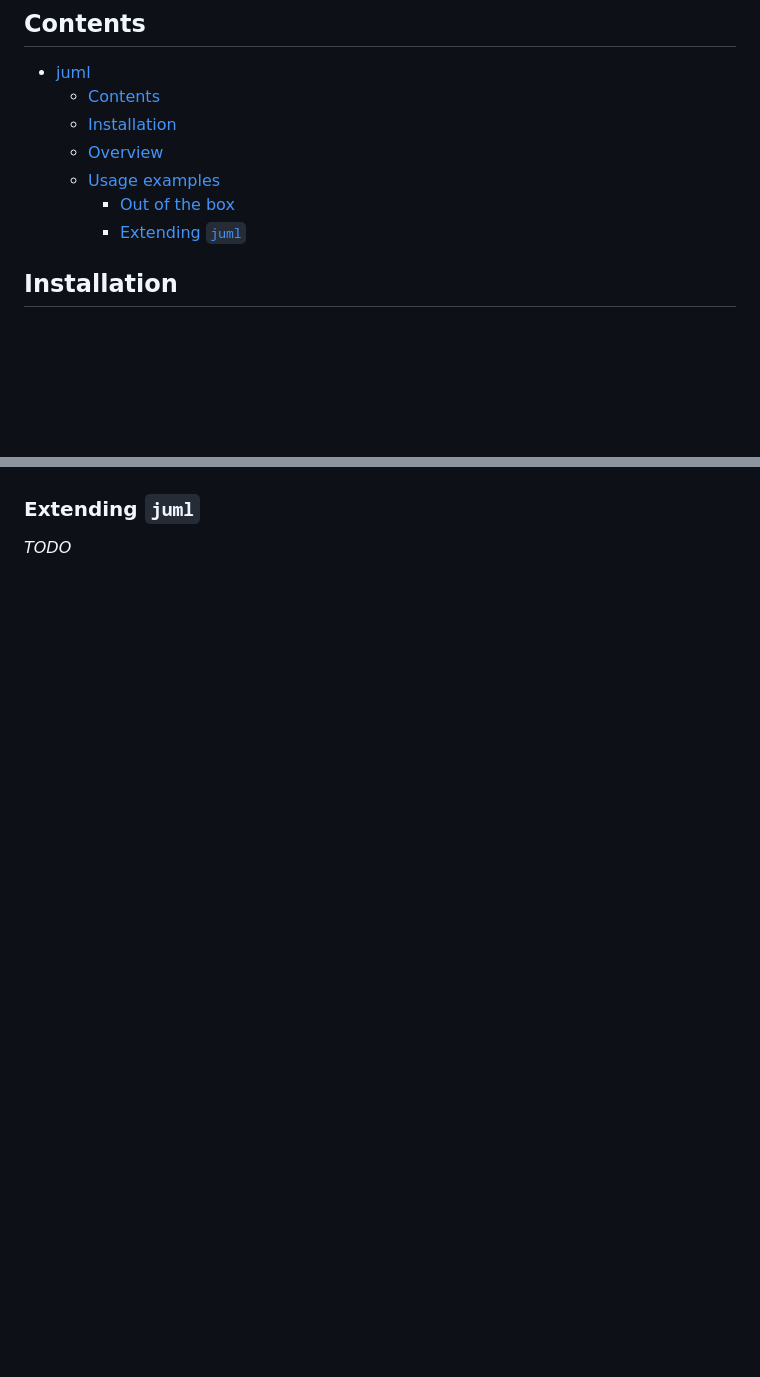
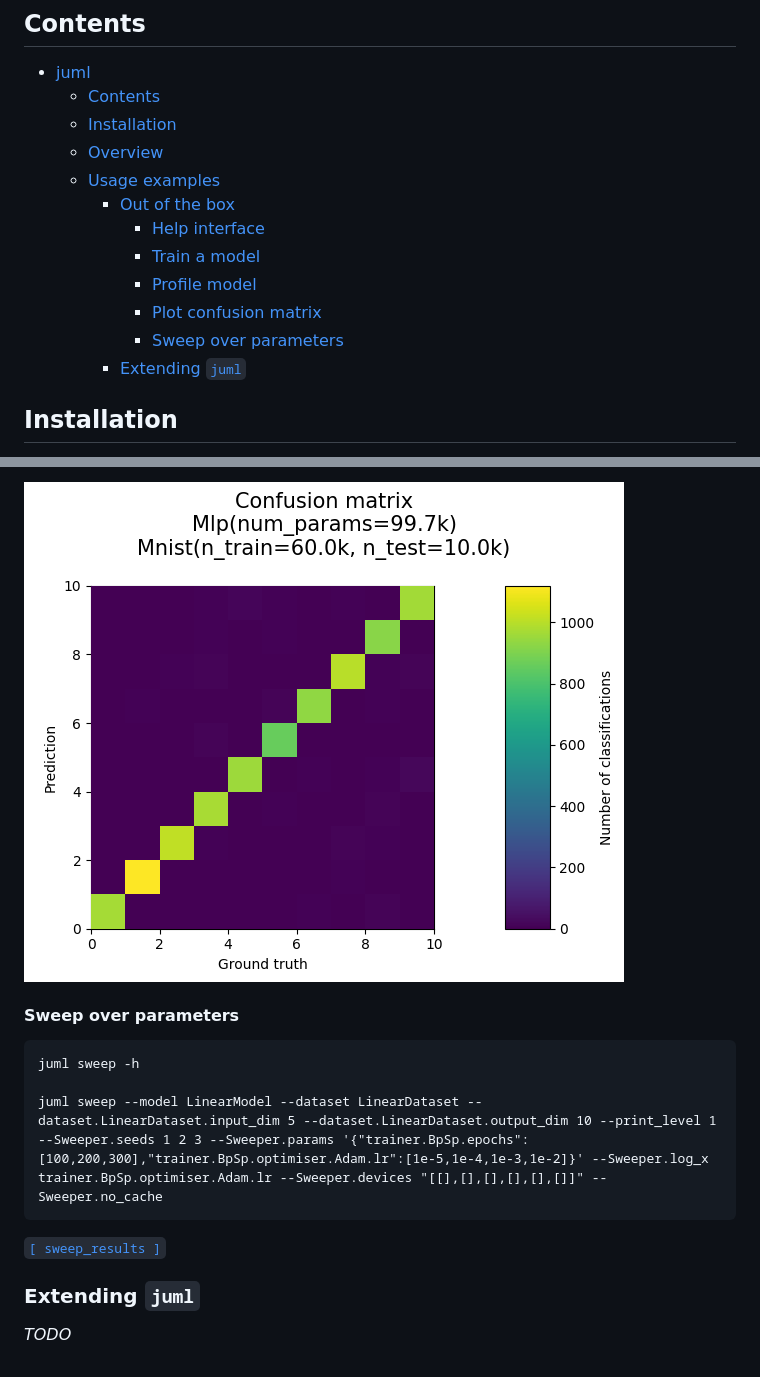
Before and after one commit to jakelevi1996/juml, a Markdown page: README.md, 2 parts joined by grey strips. Drawn GitHub-style; pictures changed too: results/train/dM_lC_mMeFen3h100n3pI_tBb100e3lCle1E-05oAol0.001_s0/Confusion_matrix.png (added); blank space fills up the shorter version.

````diff
--- a/README.md
+++ b/README.md
@@ -14,6 +14,11 @@ A Judicious, Unified and extendable framework for multi-paradigm Machine Learnin
   - [Overview](#overview)
   - [Usage examples](#usage-examples)
     - [Out of the box](#out-of-the-box)
+      - [Help interface](#help-interface)
+      - [Train a model](#train-a-model)
+      - [Profile model](#profile-model)
+      - [Plot confusion matrix](#plot-confusion-matrix)
+      - [Sweep over parameters](#sweep-over-parameters)
     - [Extending `juml`](#extending-juml)
 
 ## Installation
@@ -56,3 +123,14 @@ The `juml` framework defines 6 fundamental classes (and several example subclass
+![](results/train/dM_lC_mMeFen3h100n3pI_tBb100e3lCle1E-05oAol0.001_s0/Confusion_matrix.png)
+
+#### Sweep over parameters
+
+```
+juml sweep -h
+
+juml sweep --model LinearModel --dataset LinearDataset --dataset.LinearDataset.input_dim 5 --dataset.LinearDataset.output_dim 10 --print_level 1 --Sweeper.seeds 1 2 3 --Sweeper.params '{"trainer.BpSp.epochs":[100,200,300],"trainer.BpSp.optimiser.Adam.lr":[1e-5,1e-4,1e-3,1e-2]}' --Sweeper.log_x trainer.BpSp.optimiser.Adam.lr --Sweeper.devices "[[],[],[],[],[],[]]" --Sweeper.no_cache
+```
+
+[`[ sweep_results ]`](results/sweep/dLi5o10te200tr200ts0.0x0.0lMmLeIpItBb100e1,2,300lCle1E-05oAol,1E-0.0001,.001,.01,5s1,2,3/results.md)
 
 ### Extending `juml`
 
````
Also changed, not shown: other parts of README.md (+64 -2 lines), results/sweep/dLi5o10te200tr200ts0.0x0.0lMmLeIpItBb100e1,2,300lCle1E-05oAol,1E-0.0001,.001,.01,5s1,2,3/trainer.BpSp.epochs.png (added), results/sweep/dLi5o10te200tr200ts0.0x0.0lMmLeIpItBb100e1,2,300lCle1E-05oAol,1E-0.0001,.001,.01,5s1,2,3/trainer.BpSp.optimiser.Adam.lr.png (added), results/train/dLi5o10te200tr200ts0.0x0.0_lM_mLeIpI_tBb100e300lCle1E-05oAol0.01_s2/metrics.png (added), results/train/dM_lC_mMeFen3h100n3pI_tBb100e3lCle1E-05oAol0.001_s0/metrics.png (added), 2 other files.
